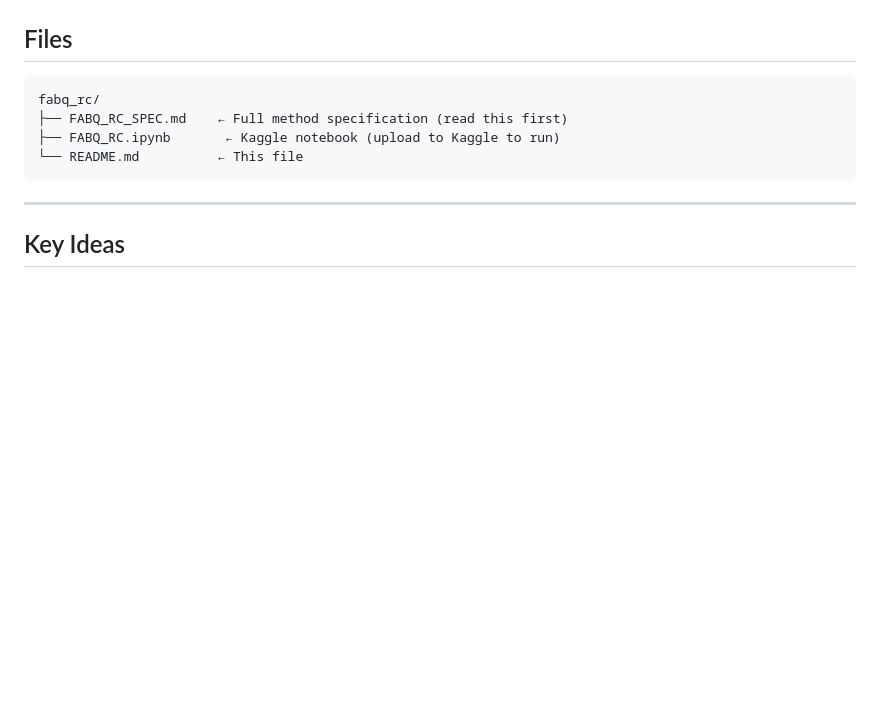
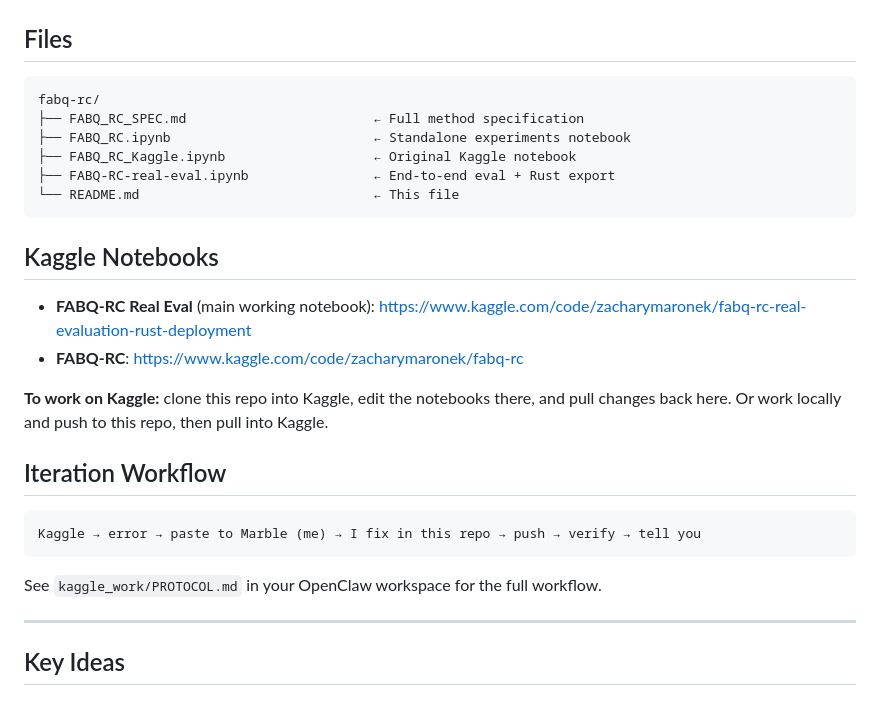
Before and after one commit to toxzak-svg/Fisher-Adaptive-Binary-Quantization, a Markdown page: README.md, the part around the change. GitHub-like rendering; blank space fills up the shorter version.

Commit message:
docs: add Kaggle notebook links and workflow reference

````diff
--- a/README.md
+++ b/README.md
@@ -13,11 +13,28 @@ FABQ-RC is a new 1-bit quantization method for large language models that adapts
 ## Files
 
 ```
-fabq_rc/
-├── FABQ_RC_SPEC.md    ← Full method specification (read this first)
-├── FABQ_RC.ipynb       ← Kaggle notebook (upload to Kaggle to run)
-└── README.md          ← This file
+fabq-rc/
+├── FABQ_RC_SPEC.md                        ← Full method specification
+├── FABQ_RC.ipynb                          ← Standalone experiments notebook
+├── FABQ_RC_Kaggle.ipynb                   ← Original Kaggle notebook
+├── FABQ-RC-real-eval.ipynb                ← End-to-end eval + Rust export
+└── README.md                              ← This file
 ```
+
+## Kaggle Notebooks
+
+- **FABQ-RC Real Eval** (main working notebook): https://www.kaggle.com/code/zacharymaronek/fabq-rc-real-evaluation-rust-deployment
+- **FABQ-RC**: https://www.kaggle.com/code/zacharymaronek/fabq-rc
+
+**To work on Kaggle:** clone this repo into Kaggle, edit the notebooks there, and pull changes back here. Or work locally and push to this repo, then pull into Kaggle.
+
+## Iteration Workflow
+
+```
+Kaggle → error → paste to Marble (me) → I fix in this repo → push → verify → tell you
+```
+
+See `kaggle_work/PROTOCOL.md` in your OpenClaw workspace for the full workflow.
 
 ---
 
````
